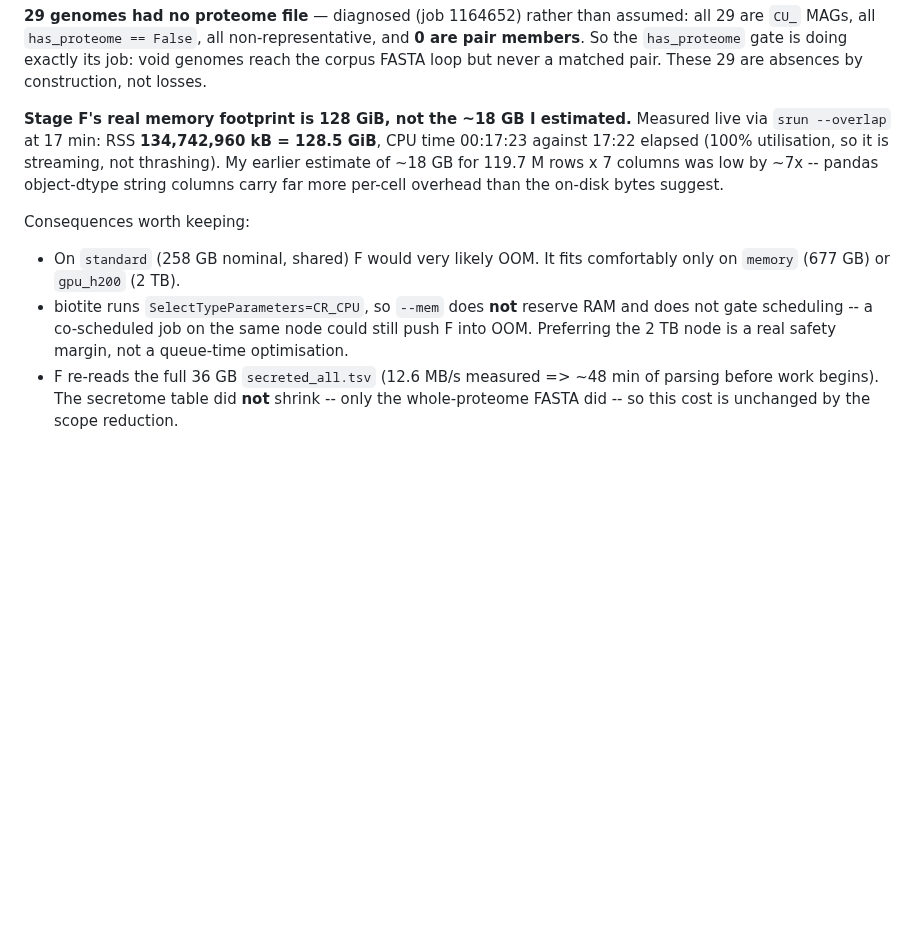
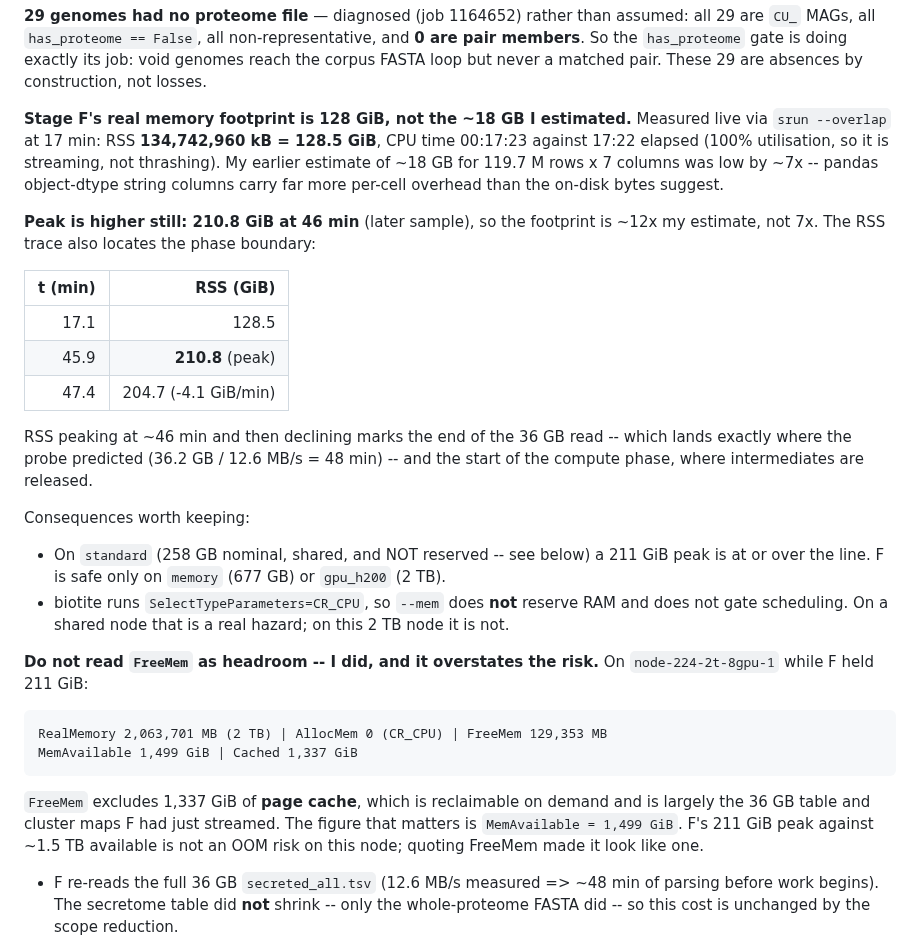
Before and after one commit to jayman1466/Extremophilic-Protein-Translator, a Markdown page: labnotebook.md, the part around the change. Drawn GitHub-style; blank space fills up the shorter version.

Commit message:
docs(labnotebook): correct F memory framing -- FreeMem is not headroom
Peak RSS is 210.8 GiB at 46 min (~12x my ~18 GB estimate, not 7x). The RSS trace
(128.5 GiB at 17 min -> 210.8 peak at 46 -> 204.7 and falling at 47) locates the phase
boundary: the 36 GB read ends right where the probe predicted (36.2 GB / 12.6 MB/s =
48 min) and the compute phase begins.

Corrects an overstatement in the previous entry: I quoted FreeMem=129,353 MB as if it
were headroom on the 2 TB node. It excludes 1,337 GiB of reclaimable page cache -- mostly
the table F had just streamed. MemAvailable was 1,499 GiB, so a 211 GiB peak was never
near OOM there. The narrower point stands: 211 GiB rules out standard (258 GB nominal,
unreserved under CR_CPU).

````diff
--- a/labnotebook.md
+++ b/labnotebook.md
@@ -2583,13 +2583,38 @@ My earlier estimate of ~18 GB for 119.7 M rows x 7 columns was low by ~7x -- pan
 object-dtype string columns carry far more per-cell overhead than the on-disk bytes
 suggest.
 
+**Peak is higher still: 210.8 GiB at 46 min** (later sample), so the footprint is
+~12x my estimate, not 7x. The RSS trace also locates the phase boundary:
+
+| t (min) | RSS (GiB) |
+|--:|--:|
+| 17.1 | 128.5 |
+| 45.9 | **210.8** (peak) |
+| 47.4 | 204.7 (-4.1 GiB/min) |
+
+RSS peaking at ~46 min and then declining marks the end of the 36 GB read -- which lands
+exactly where the probe predicted (36.2 GB / 12.6 MB/s = 48 min) -- and the start of the
+compute phase, where intermediates are released.
+
 Consequences worth keeping:
-* On `standard` (258 GB nominal, shared) F would very likely OOM. It fits comfortably
-  only on `memory` (677 GB) or `gpu_h200` (2 TB).
+* On `standard` (258 GB nominal, shared, and NOT reserved -- see below) a 211 GiB peak is
+  at or over the line. F is safe only on `memory` (677 GB) or `gpu_h200` (2 TB).
 * biotite runs `SelectTypeParameters=CR_CPU`, so `--mem` does **not** reserve RAM and
-  does not gate scheduling -- a co-scheduled job on the same node could still push F
-  into OOM. Preferring the 2 TB node is a real safety margin, not a queue-time
-  optimisation.
+  does not gate scheduling. On a shared node that is a real hazard; on this 2 TB node it
+  is not.
+
+**Do not read `FreeMem` as headroom -- I did, and it overstates the risk.** On
+`node-224-2t-8gpu-1` while F held 211 GiB:
+
+```
+RealMemory 2,063,701 MB (2 TB) | AllocMem 0 (CR_CPU) | FreeMem 129,353 MB
+MemAvailable 1,499 GiB | Cached 1,337 GiB
+```
+
+`FreeMem` excludes 1,337 GiB of **page cache**, which is reclaimable on demand and is
+largely the 36 GB table and cluster maps F had just streamed. The figure that matters is
+`MemAvailable = 1,499 GiB`. F's 211 GiB peak against ~1.5 TB available is not an OOM
+risk on this node; quoting FreeMem made it look like one.
 * F re-reads the full 36 GB `secreted_all.tsv` (12.6 MB/s measured => ~48 min of
   parsing before work begins). The secretome table did **not** shrink -- only the
   whole-proteome FASTA did -- so this cost is unchanged by the scope reduction.
````
